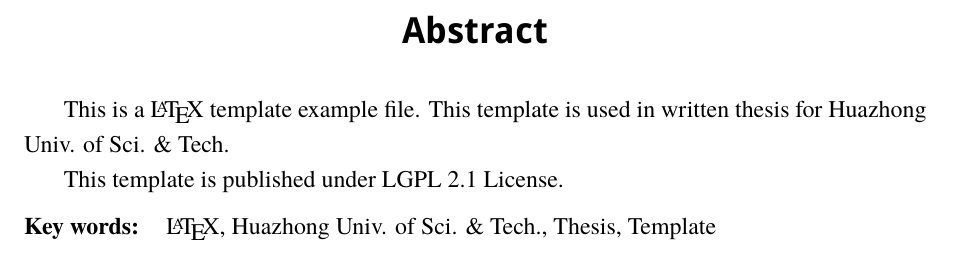
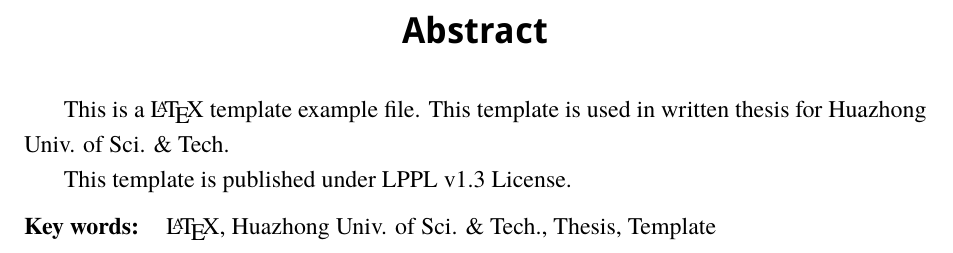
Before and after one commit to hust-latex/hustthesis, a LaTeX thesis (example/hustthesis-en-example.tex): part of page 2 of 12, cut so that both start at the same text. The pictures show the PDF file example/hustthesis-en-example.pdf that the author committed with the source.

Commit message:
Update license in example

```diff
--- a/example/hustthesis-en-example.tex
+++ b/example/hustthesis-en-example.tex
@@ -10,7 +10,7 @@
 \abstract{
     This is a \LaTeX{} template example file. This template is used in written thesis for Huazhong Univ. of Sci. \& Tech.
 
-    This template is published under LGPL 2.1 License.
+    This template is published under LPPL v1.3 License.
 }
 
 \keywords{\LaTeX{}, Huazhong Univ. of Sci. \& Tech., Thesis, Template}
```
Also changed, not shown: example/hustthesis-en-example.pdf.
